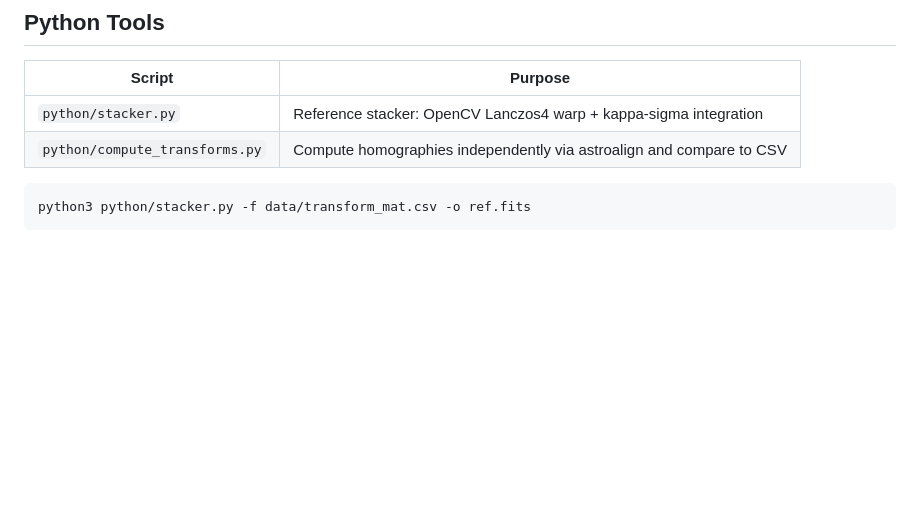
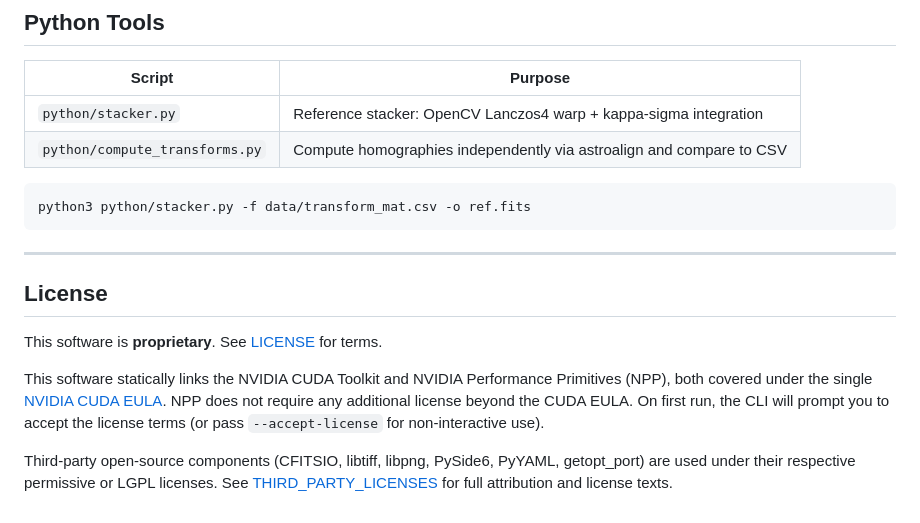
Before and after one commit to gs18113/gpu-dso-stacker, a Markdown page: README.md, the part around the change. Drawn GitHub-style; blank space fills up the shorter version.

Commit message:
Add licensing sections to README and CLAUDE.md
Document that NPP is covered under the same NVIDIA CUDA EULA with no
additional license, and summarize all third-party license terms.

Co-Authored-By: Claude Opus 4.6 <noreply@anthropic.com>

````diff
--- a/README.md
+++ b/README.md
@@ -388,3 +388,21 @@ Release artifacts:
 ```bash
 python3 python/stacker.py -f data/transform_mat.csv -o ref.fits
 ```
+
+---
+
+## License
+
+This software is **proprietary**. See [LICENSE](LICENSE) for terms.
+
+This software statically links the NVIDIA CUDA Toolkit and NVIDIA
+Performance Primitives (NPP), both covered under the single
+[NVIDIA CUDA EULA](https://docs.nvidia.com/cuda/eula/). NPP does not
+require any additional license beyond the CUDA EULA. On first run, the
+CLI will prompt you to accept the license terms (or pass
+`--accept-license` for non-interactive use).
+
+Third-party open-source components (CFITSIO, libtiff, libpng, PySide6,
+PyYAML, getopt\_port) are used under their respective permissive or
+LGPL licenses. See [THIRD\_PARTY\_LICENSES](THIRD_PARTY_LICENSES) for
+full attribution and license texts.
````
Also changed, not shown: CLAUDE.md (+9 -0 lines).
